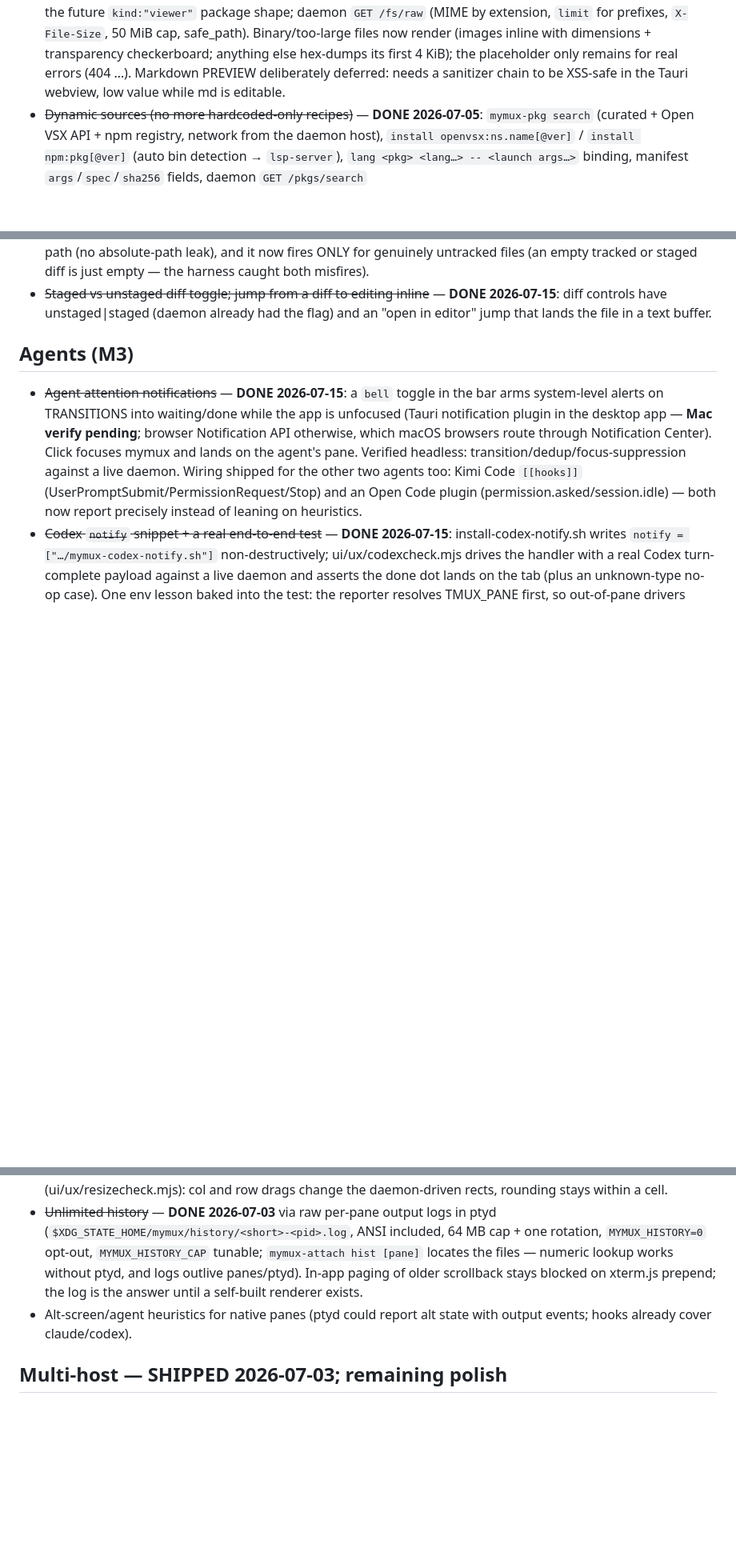
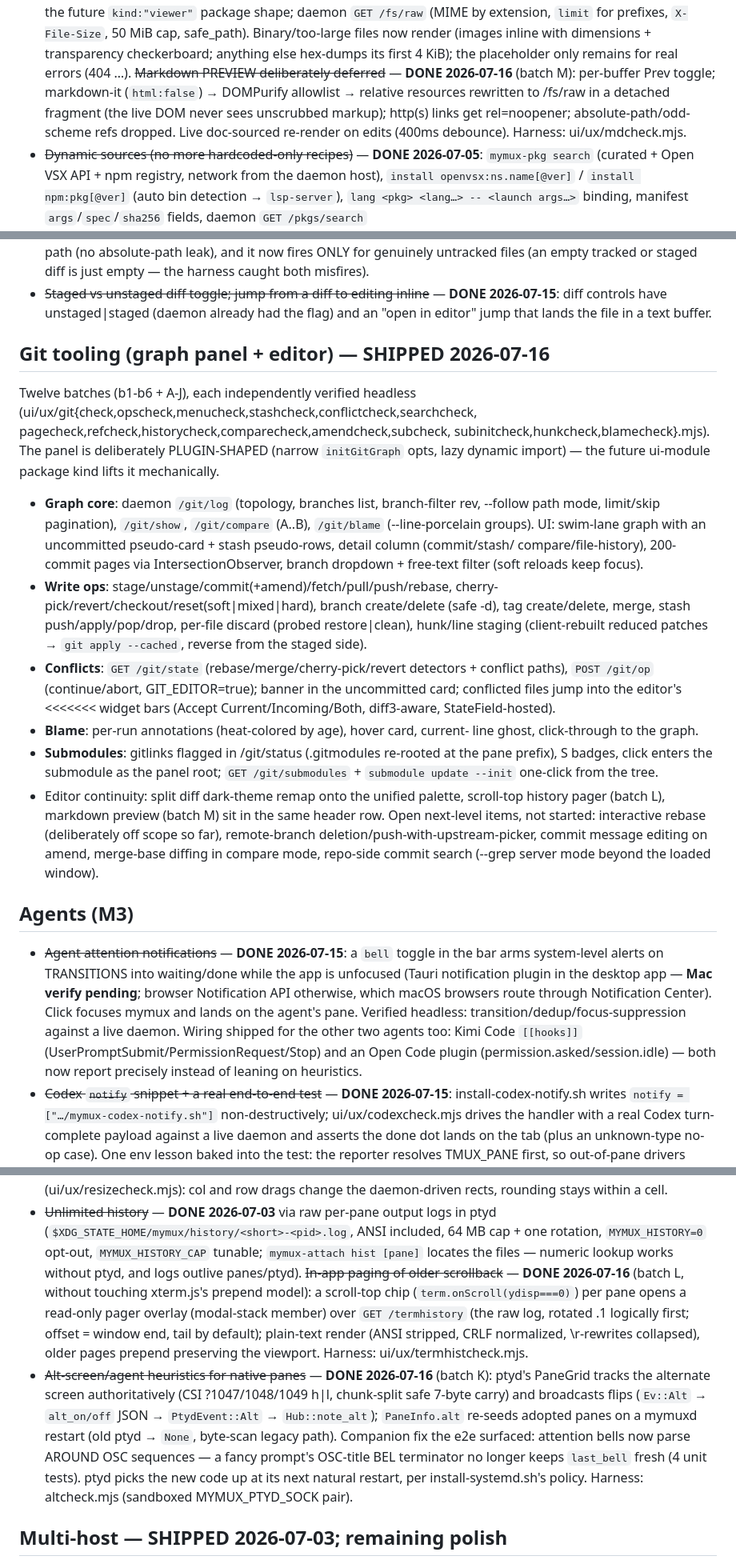
Before and after one commit to xuehaonan27/mymux, a Markdown page: docs/BACKLOG.md, 3 parts joined by grey strips. Shown at 80% size. Drawn GitHub-style; blank space fills up the shorter version.

Commit message:
docs: backlog sync — git tooling line, batch K/L/M/N, ControlMaster done
Reflects the 2026-07-16 batches: the git tooling section (graph core,
write ops, conflicts, blame, submodules, harness inventory), markdown
preview and in-app scrollback paging marked DONE, alt-screen heuristics
DONE, ControlMaster DONE (with the Mac-build caveat noted beside it).
Remaining-open items stay: editor ergonomics pass (user-collected),
interactive rebase et al as deliberate next-level scope, Mac-side
verifications.

```diff
--- a/docs/BACKLOG.md
+++ b/docs/BACKLOG.md
@@ -34,8 +34,12 @@ data index + the on-disk contract + mymux-native kinds (viewer, agent-adapter…
   prefixes, `X-File-Size`, 50 MiB cap, safe_path). Binary/too-large files now
   render (images inline with dimensions + transparency checkerboard; anything
   else hex-dumps its first 4 KiB); the placeholder only remains for real
-  errors (404 …). Markdown PREVIEW deliberately deferred: needs a sanitizer
-  chain to be XSS-safe in the Tauri webview, low value while md is editable.
+  errors (404 …). ~~Markdown PREVIEW deliberately deferred~~ — **DONE
+  2026-07-16** (batch M): per-buffer Prev toggle; markdown-it (`html:false`)
+  → DOMPurify allowlist → relative resources rewritten to /fs/raw in a
+  detached fragment (the live DOM never sees unscrubbed markup); http(s)
+  links get rel=noopener; absolute-path/odd-scheme refs dropped. Live
+  doc-sourced re-render on edits (400ms debounce). Harness: ui/ux/mdcheck.mjs.
 - ~~Dynamic sources (no more hardcoded-only recipes)~~ — **DONE 2026-07-05**:
   `mymux-pkg search` (curated + Open VSX API + npm registry, network from the
   daemon host), `install openvsx:ns.name[@ver]` / `install npm:pkg[@ver]`
@@ -134,6 +138,41 @@ principle):
 - ~~Staged vs unstaged diff toggle; jump from a diff to editing inline~~ —
   **DONE 2026-07-15**: diff controls have unstaged|staged (daemon already had
   the flag) and an "open in editor" jump that lands the file in a text buffer.
+
+## Git tooling (graph panel + editor) — SHIPPED 2026-07-16
+Twelve batches (b1-b6 + A-J), each independently verified headless
+(ui/ux/git{check,opscheck,menucheck,stashcheck,conflictcheck,searchcheck,
+pagecheck,refcheck,historycheck,comparecheck,amendcheck,subcheck,
+subinitcheck,hunkcheck,blamecheck}.mjs). The panel is deliberately
+PLUGIN-SHAPED (narrow `initGitGraph` opts, lazy dynamic import) — the future
+ui-module package kind lifts it mechanically.
+- **Graph core**: daemon `/git/log` (topology, branches list, branch-filter
+  rev, --follow path mode, limit/skip pagination), `/git/show`, `/git/compare`
+  (A..B), `/git/blame` (--line-porcelain groups). UI: swim-lane graph with an
+  uncommitted pseudo-card + stash pseudo-rows, detail column (commit/stash/
+  compare/file-history), 200-commit pages via IntersectionObserver, branch
+  dropdown + free-text filter (soft reloads keep focus).
+- **Write ops**: stage/unstage/commit(+amend)/fetch/pull/push/rebase,
+  cherry-pick/revert/checkout/reset(soft|mixed|hard), branch create/delete
+  (safe -d), tag create/delete, merge, stash push/apply/pop/drop, per-file
+  discard (probed restore|clean), hunk/line staging (client-rebuilt reduced
+  patches → `git apply --cached`, reverse from the staged side).
+- **Conflicts**: `GET /git/state` (rebase/merge/cherry-pick/revert detectors +
+  conflict paths), `POST /git/op` (continue/abort, GIT_EDITOR=true); banner in
+  the uncommitted card; conflicted files jump into the editor's <<<<<<<
+  widget bars (Accept Current/Incoming/Both, diff3-aware, StateField-hosted).
+- **Blame**: per-run annotations (heat-colored by age), hover card, current-
+  line ghost, click-through to the graph.
+- **Submodules**: gitlinks flagged in /git/status (.gitmodules re-rooted at
+  the pane prefix), S badges, click enters the submodule as the panel root;
+  `GET /git/submodules` + `submodule update --init` one-click from the tree.
+- Editor continuity: split diff dark-theme remap onto the unified palette,
+  scroll-top history pager (batch L), markdown preview (batch M) sit in the
+  same header row.
+Open next-level items, not started: interactive rebase (deliberately off
+scope so far), remote-branch deletion/push-with-upstream-picker, commit
+message editing on amend, merge-base diffing in compare mode, repo-side
+commit search (--grep server mode beyond the loaded window).
 
 ## Agents (M3)
 - ~~Agent attention notifications~~ — **DONE 2026-07-15**: a `bell` toggle in
@@ -314,11 +363,24 @@ Native ∞ windows are the default; keep closing the gap to a great daily driver
   ptyd (`$XDG_STATE_HOME/mymux/history/<short>-<pid>.log`, ANSI included,
   64 MB cap + one rotation, `MYMUX_HISTORY=0` opt-out, `MYMUX_HISTORY_CAP`
   tunable; `mymux-attach hist [pane]` locates the files — numeric lookup
-  works without ptyd, and logs outlive panes/ptyd). In-app paging of older
-  scrollback stays blocked on xterm.js prepend; the log is the answer until
-  a self-built renderer exists.
-- Alt-screen/agent heuristics for native panes (ptyd could report alt state
-  with output events; hooks already cover claude/codex).
+  works without ptyd, and logs outlive panes/ptyd). ~~In-app paging of older
+  scrollback~~ — **DONE 2026-07-16** (batch L, without touching xterm.js's
+  prepend model): a scroll-top chip (`term.onScroll(ydisp===0)`) per pane
+  opens a read-only pager overlay (modal-stack member) over `GET
+  /termhistory` (the raw log, rotated .1 logically first; offset = window
+  end, tail by default); plain-text render (ANSI stripped, CRLF normalized,
+  \r-rewrites collapsed), older pages prepend preserving the viewport.
+  Harness: ui/ux/termhistcheck.mjs.
+- ~~Alt-screen/agent heuristics for native panes~~ — **DONE 2026-07-16**
+  (batch K): ptyd's PaneGrid tracks the alternate screen authoritatively
+  (CSI ?1047/1048/1049 h|l, chunk-split safe 7-byte carry) and broadcasts
+  flips (`Ev::Alt` → `alt_on/off` JSON → `PtydEvent::Alt` → `Hub::note_alt`);
+  `PaneInfo.alt` re-seeds adopted panes on a mymuxd restart (old ptyd →
+  `None`, byte-scan legacy path). Companion fix the e2e surfaced: attention
+  bells now parse AROUND OSC sequences — a fancy prompt's OSC-title BEL
+  terminator no longer keeps `last_bell` fresh (4 unit tests). ptyd picks
+  the new code up at its next natural restart, per install-systemd.sh's
+  policy. Harness: altcheck.mjs (sandboxed MYMUX_PTYD_SOCK pair).
 
 ## Multi-host — SHIPPED 2026-07-03; remaining polish
 - ~~Remember open hosts~~ — **DONE 2026-07-03** (full-set restore):
```
Also changed, not shown: other parts of docs/BACKLOG.md (+12 -2 lines).
